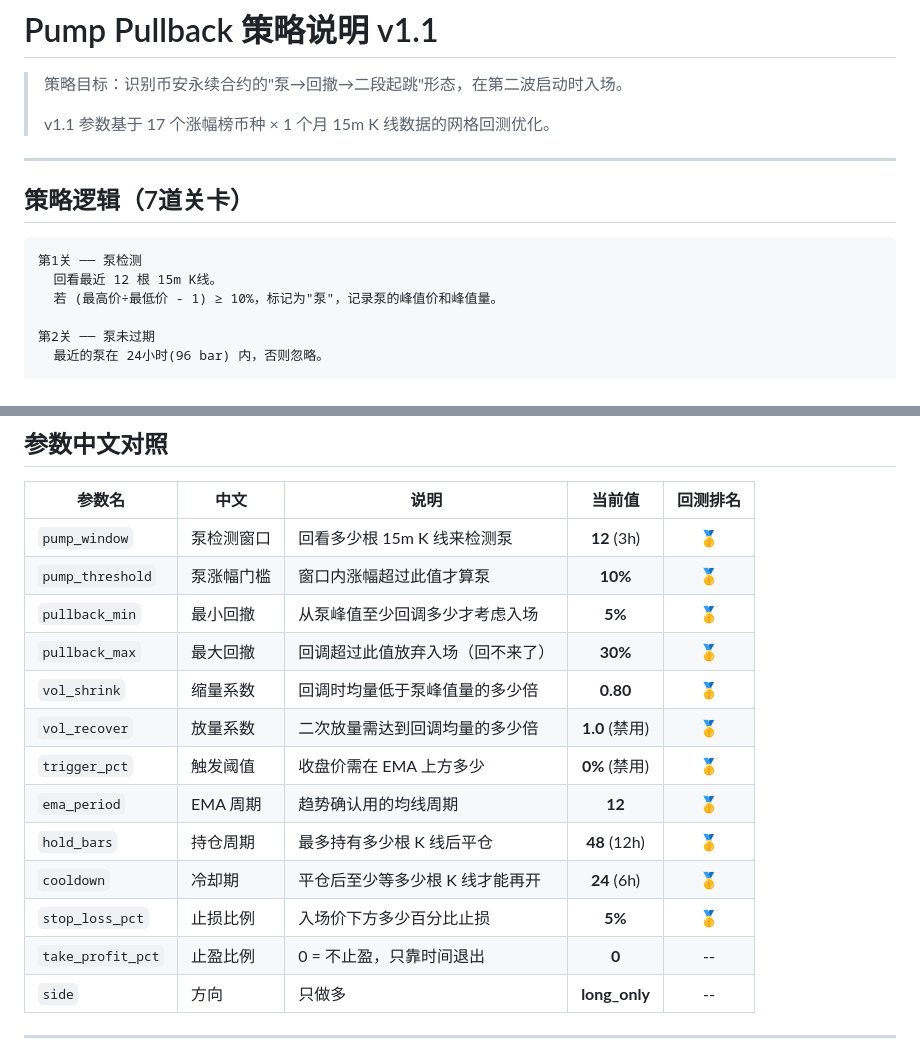
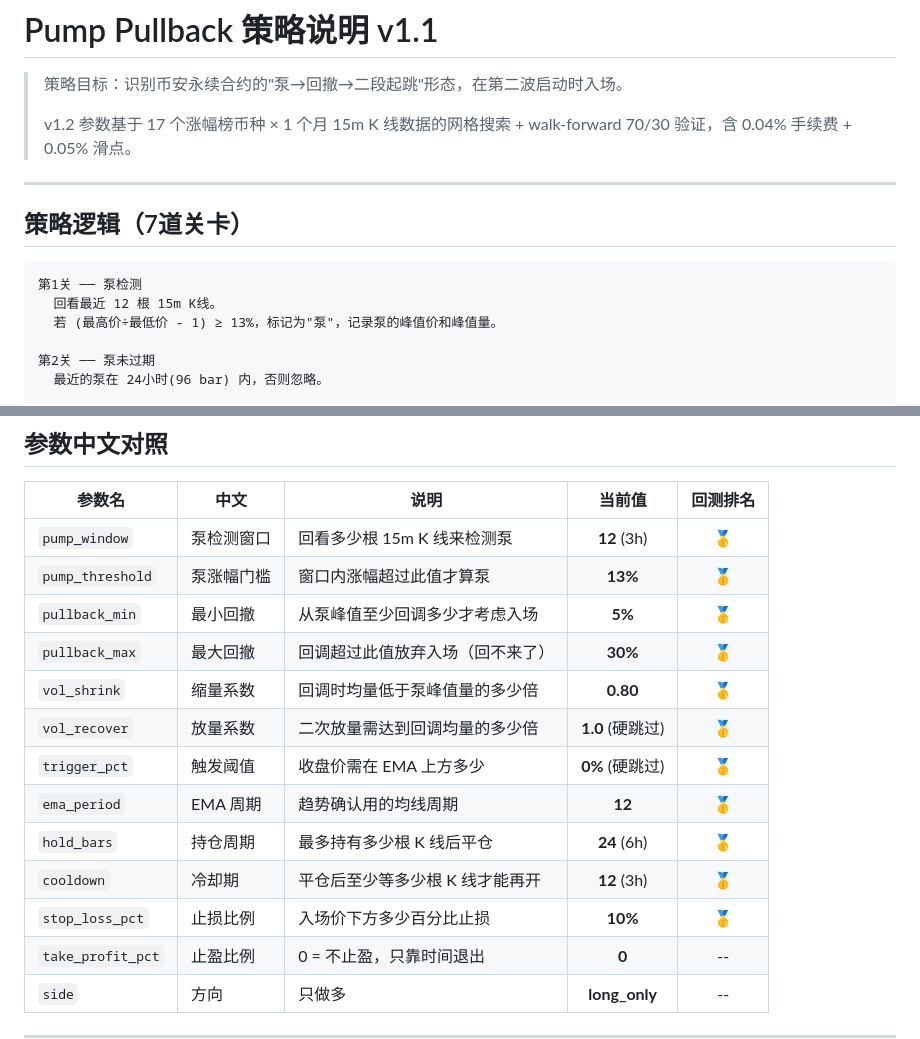
Before and after one commit to lonnie888/quant-trader, a Markdown page: docs/strategy-pump-pullback.md, 2 parts joined by grey strips. Drawn GitHub-style.

````diff
--- a/docs/strategy-pump-pullback.md
+++ b/docs/strategy-pump-pullback.md
@@ -2,7 +2,7 @@
 
 > 策略目标：识别币安永续合约的"泵→回撤→二段起跳"形态，在第二波启动时入场。
 >
-> v1.1 参数基于 17 个涨幅榜币种 × 1 个月 15m K 线数据的网格回测优化。
+> v1.2 参数基于 17 个涨幅榜币种 × 1 个月 15m K 线数据的网格搜索 + walk-forward 70/30 验证，含 0.04% 手续费 + 0.05% 滑点。
 
 ---
 
@@ -11,7 +11,7 @@
 ```
 第1关 ── 泵检测
   回看最近 12 根 15m K线。
-  若 (最高价÷最低价 - 1) ≥ 10%，标记为"泵"，记录泵的峰值价和峰值量。
+  若 (最高价÷最低价 - 1) ≥ 13%，标记为"泵"，记录泵的峰值价和峰值量。
 
 第2关 ── 泵未过期
   最近的泵在 24小时(96 bar) 内，否则忽略。
@@ -44,16 +44,16 @@
 | 参数名 | 中文 | 说明 | 当前值 | 回测排名 |
 |--------|------|------|:------:|:--------:|
 | `pump_window` | 泵检测窗口 | 回看多少根 15m K 线来检测泵 | **12** (3h) | 🥇 |
-| `pump_threshold` | 泵涨幅门槛 | 窗口内涨幅超过此值才算泵 | **10%** | 🥇 |
+| `pump_threshold` | 泵涨幅门槛 | 窗口内涨幅超过此值才算泵 | **13%** | 🥇 |
 | `pullback_min` | 最小回撤 | 从泵峰值至少回调多少才考虑入场 | **5%** | 🥇 |
 | `pullback_max` | 最大回撤 | 回调超过此值放弃入场（回不来了） | **30%** | 🥇 |
 | `vol_shrink` | 缩量系数 | 回调时均量低于泵峰值量的多少倍 | **0.80** | 🥇 |
-| `vol_recover` | 放量系数 | 二次放量需达到回调均量的多少倍 | **1.0** (禁用) | 🥇 |
-| `trigger_pct` | 触发阈值 | 收盘价需在 EMA 上方多少 | **0%** (禁用) | 🥇 |
+| `vol_recover` | 放量系数 | 二次放量需达到回调均量的多少倍 | **1.0** (硬跳过) | 🥇 |
+| `trigger_pct` | 触发阈值 | 收盘价需在 EMA 上方多少 | **0%** (硬跳过) | 🥇 |
 | `ema_period` | EMA 周期 | 趋势确认用的均线周期 | **12** | 🥇 |
-| `hold_bars` | 持仓周期 | 最多持有多少根 K 线后平仓 | **48** (12h) | 🥇 |
-| `cooldown` | 冷却期 | 平仓后至少等多少根 K 线才能再开 | **24** (6h) | 🥇 |
-| `stop_loss_pct` | 止损比例 | 入场价下方多少百分比止损 | **5%** | 🥇 |
+| `hold_bars` | 持仓周期 | 最多持有多少根 K 线后平仓 | **24** (6h) | 🥇 |
+| `cooldown` | 冷却期 | 平仓后至少等多少根 K 线才能再开 | **12** (3h) | 🥇 |
+| `stop_loss_pct` | 止损比例 | 入场价下方多少百分比止损 | **10%** | 🥇 |
 | `take_profit_pct` | 止盈比例 | 0 = 不止盈，只靠时间退出 | **0** | -- |
 | `side` | 方向 | 只做多 | **long_only** | -- |
 
````
Also changed, not shown: other parts of docs/strategy-pump-pullback.md (+26 -27 lines).
